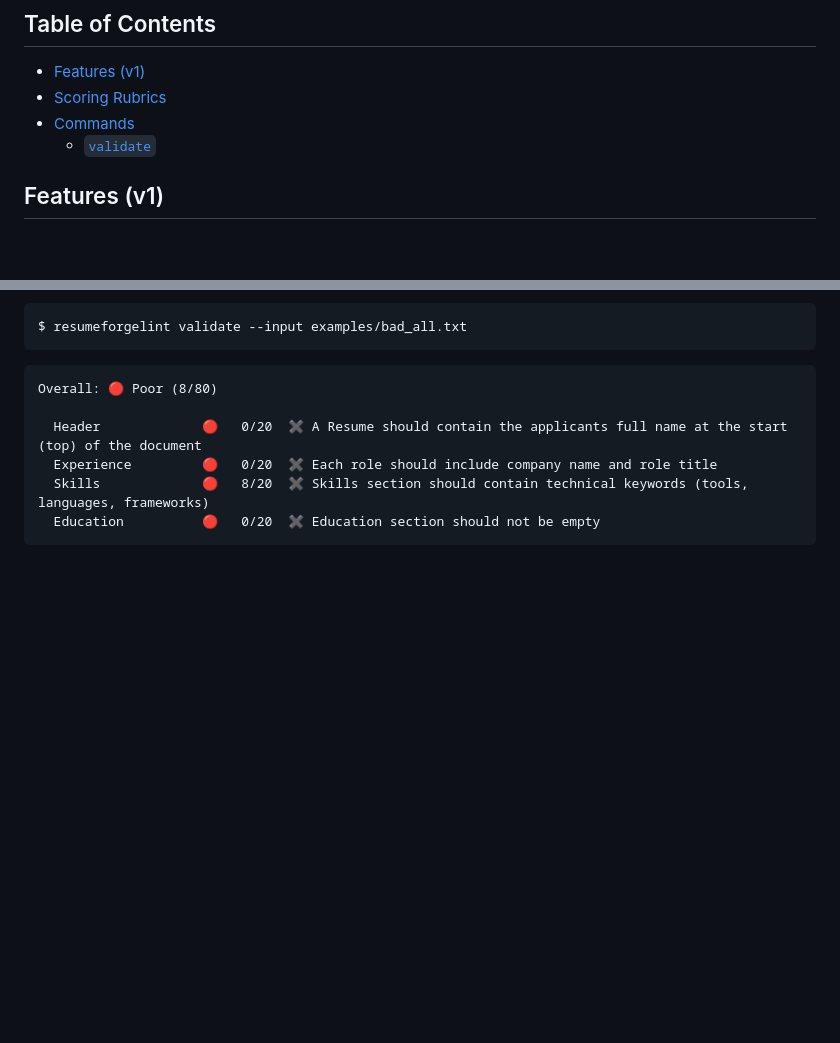
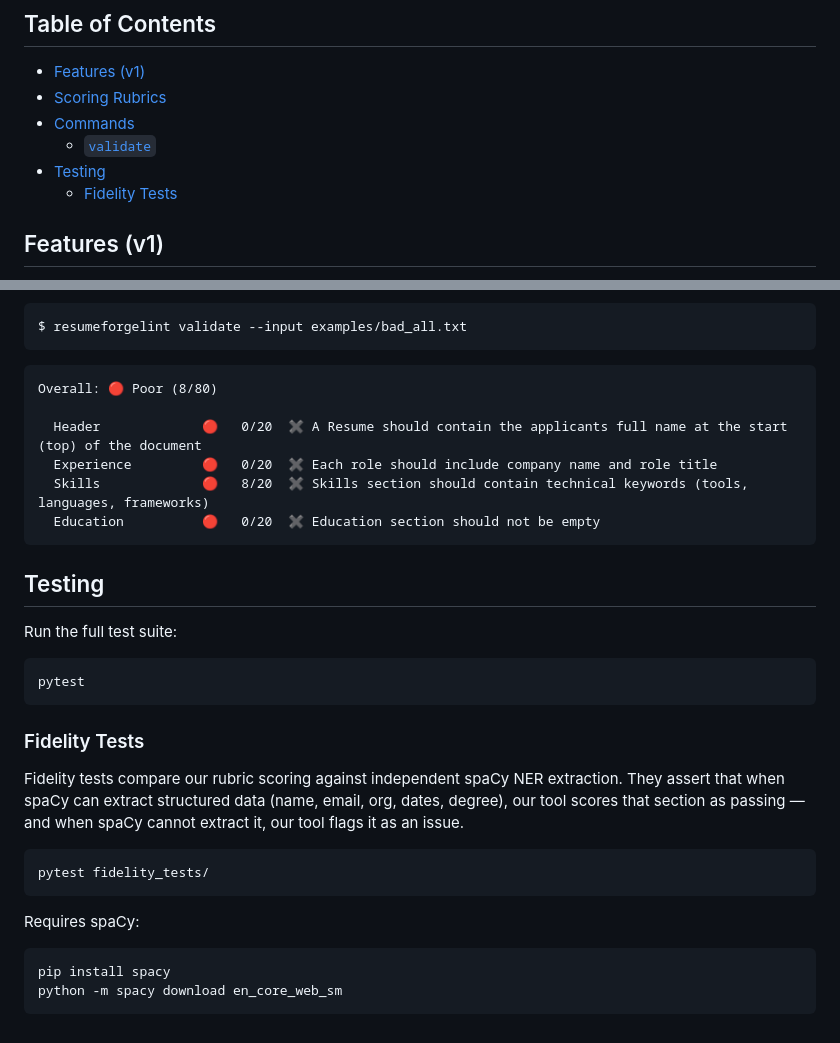
Before and after one commit to JohnStrong/ResumeForgeLint, a Markdown page: README.md, 2 parts joined by grey strips. Drawn GitHub-style; blank space fills up the shorter version.

Commit message:
docs: Add Testing section with fidelity tests to README

````diff
--- a/README.md
+++ b/README.md
@@ -25,6 +25,8 @@ Requires Python 3.10+.
 - [Scoring Rubrics](#scoring-rubrics-work-in-progress)
 - [Commands](#commands)
   - [`validate`](#validate)
+- [Testing](#testing)
+  - [Fidelity Tests](#fidelity-tests)
 
 ## Features (v1)
 
@@ -156,3 +158,26 @@ Overall: 🔴 Poor (8/80)
   Skills             🔴   8/20  ✖ Skills section should contain technical keywords (tools, languages, frameworks)
   Education          🔴   0/20  ✖ Education section should not be empty
 ```
+
+## Testing
+
+Run the full test suite:
+
+```bash
+pytest
+```
+
+### Fidelity Tests
+
+Fidelity tests compare our rubric scoring against independent spaCy NER extraction. They assert that when spaCy can extract structured data (name, email, org, dates, degree), our tool scores that section as passing — and when spaCy cannot extract it, our tool flags it as an issue.
+
+```bash
+pytest fidelity_tests/
+```
+
+Requires spaCy:
+
+```bash
+pip install spacy
+python -m spacy download en_core_web_sm
+```
````
